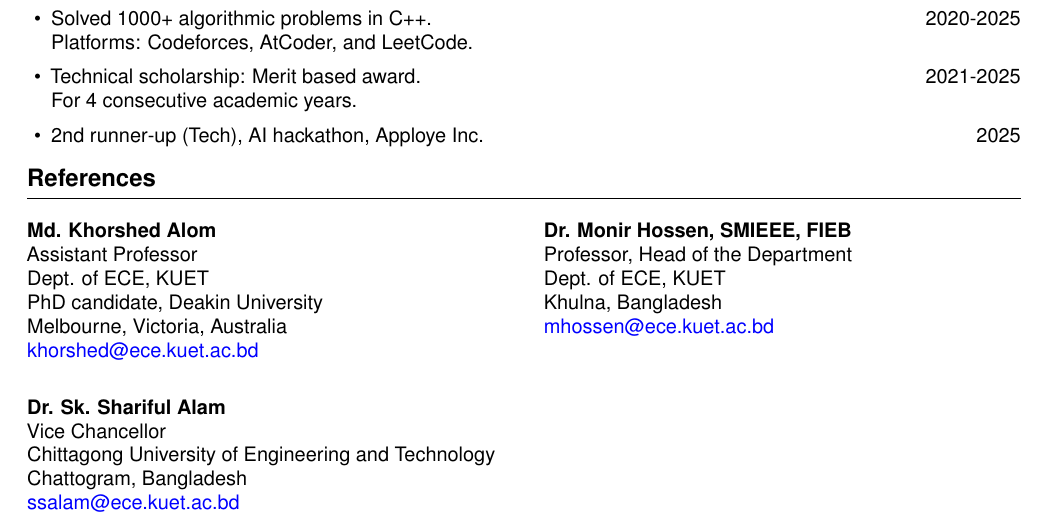
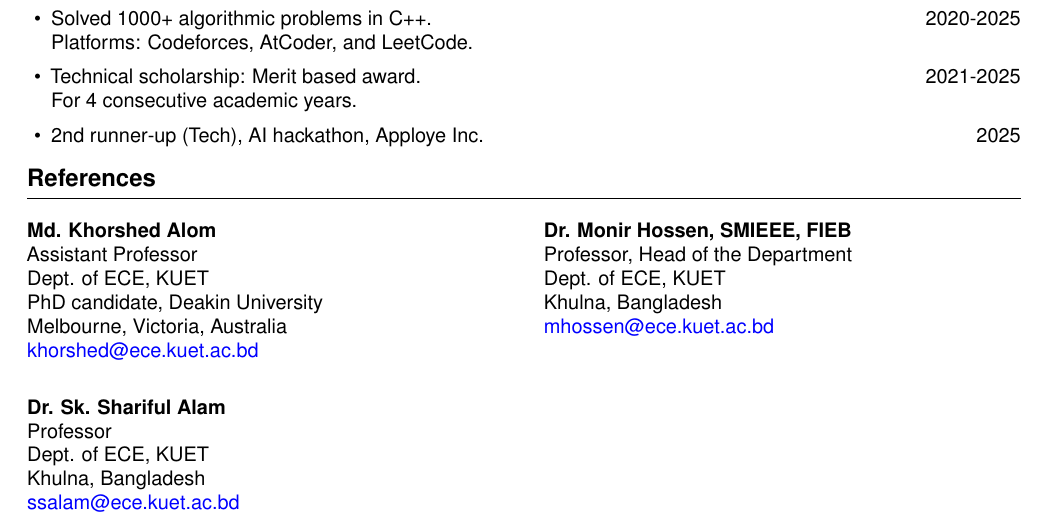
Before and after one commit to yuusaif/alvi-cv, a LaTeX CV (cv.tex, which reads sections/references.tex): part of page 2 of 2, cut so that both start at the same text. Compiled offline with pdfLaTeX.

Commit message:
Update references section: correct Dr. Sk. Shariful Alam's title and affiliation

```diff
--- a/sections/references.tex
+++ b/sections/references.tex
@@ -20,8 +20,8 @@
 
 \begin{minipage}[t]{0.48\linewidth}
   \textbf{Dr. Sk. Shariful Alam}\\
-  Vice Chancellor\\
-  Chittagong University of Engineering and Technology\\
-  Chattogram, Bangladesh\\
+  Professor\\
+  Dept. of ECE, KUET\\
+  Khulna, Bangladesh\\
   \href{mailto:ssalam@ece.kuet.ac.bd}{ssalam@ece.kuet.ac.bd}
 \end{minipage}
```
Also changed, not shown: cv.pdf.
